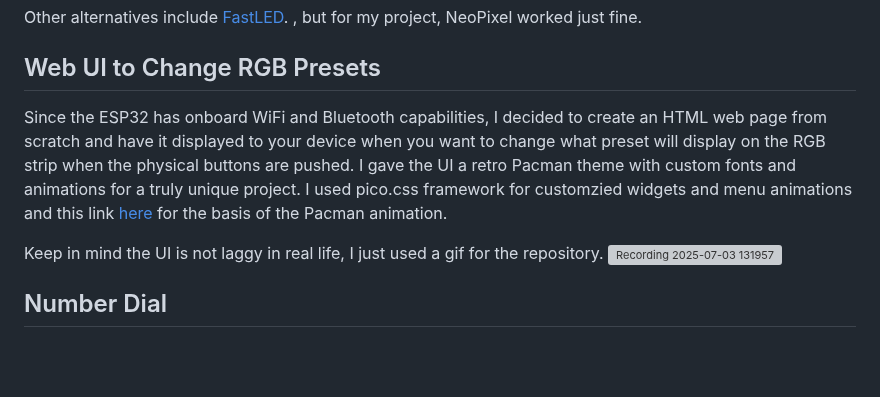
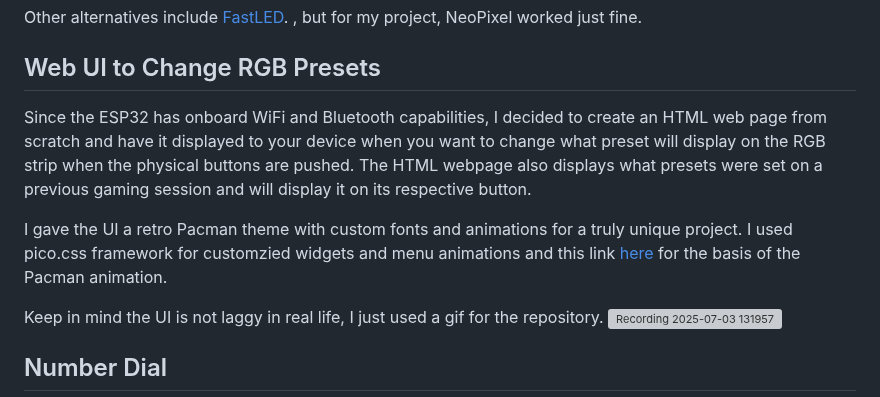
Before and after one commit to codycarter1763/Arcade-Table-Restoration, a Markdown page: README.md, the part around one of its changes. Rendered like a GitHub page; blank space fills up the shorter version; grey boxes are pictures that could not be loaded.

```diff
--- a/README.md
+++ b/README.md
@@ -116,7 +116,9 @@ To set color for a certain LED.
 Other alternatives include [FastLED](https://fastled.io/). , but for my project, NeoPixel worked just fine.
 
 ## Web UI to Change RGB Presets
-Since the ESP32 has onboard WiFi and Bluetooth capabilities, I decided to create an HTML web page from scratch and have it displayed to your device when you want to change what preset will display on the RGB strip when the physical buttons are pushed. I gave the UI a retro Pacman theme with custom fonts and animations for a truly unique project. I used pico.css framework for customzied widgets and menu animations and this link [here](https://codepen.io/cobra_winfrey/pen/pLKevR) for the basis of the Pacman animation.
+Since the ESP32 has onboard WiFi and Bluetooth capabilities, I decided to create an HTML web page from scratch and have it displayed to your device when you want to change what preset will display on the RGB strip when the physical buttons are pushed. The HTML webpage also displays what presets were set on a previous gaming session and will display it on its respective button.
+
+I gave the UI a retro Pacman theme with custom fonts and animations for a truly unique project. I used pico.css framework for customzied widgets and menu animations and this link [here](https://codepen.io/cobra_winfrey/pen/pLKevR) for the basis of the Pacman animation.
 
 Keep in mind the UI is not laggy in real life, I just used a gif for the repository.
 ![Recording 2025-07-03 131957](https://github.com/user-attachments/assets/2e48048f-a456-48af-8825-bf7015630cec)
```
Also changed, not shown: other parts of README.md (+38 -0 lines).
